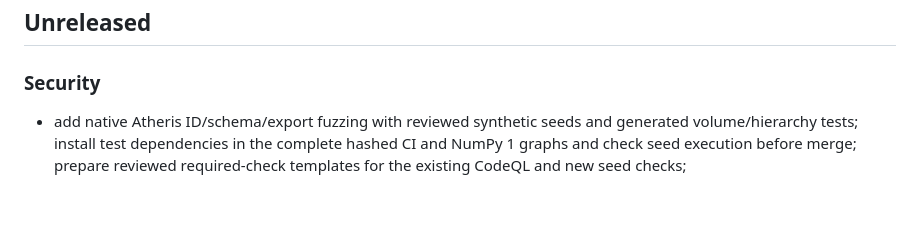
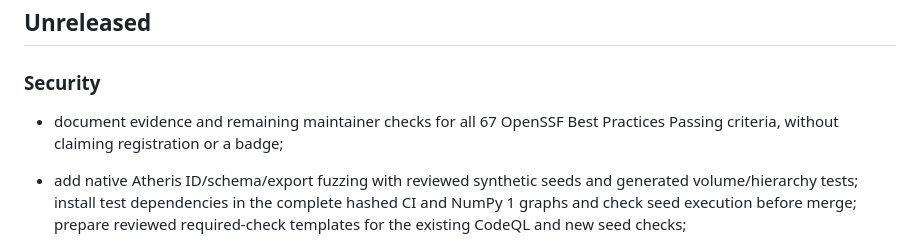
Before and after one commit to enygma-id/atap, a Markdown page: CHANGELOG.md, the part around the change. GitHub-like rendering; blank space fills up the shorter version.

```diff
--- a/CHANGELOG.md
+++ b/CHANGELOG.md
@@ -5,6 +5,9 @@ All notable public changes to ATAP should be documented here.
 ## Unreleased
 
 ### Security
+
+- document evidence and remaining maintainer checks for all 67 OpenSSF Best
+  Practices Passing criteria, without claiming registration or a badge;
 
 - add native Atheris ID/schema/export fuzzing with reviewed synthetic seeds and
   generated volume/hierarchy tests; install test dependencies in the complete
```
Also changed, not shown: docs/decisions.md (+12 -0 lines), docs/security/best-practices-evidence.md (added, +100 -0 lines).
